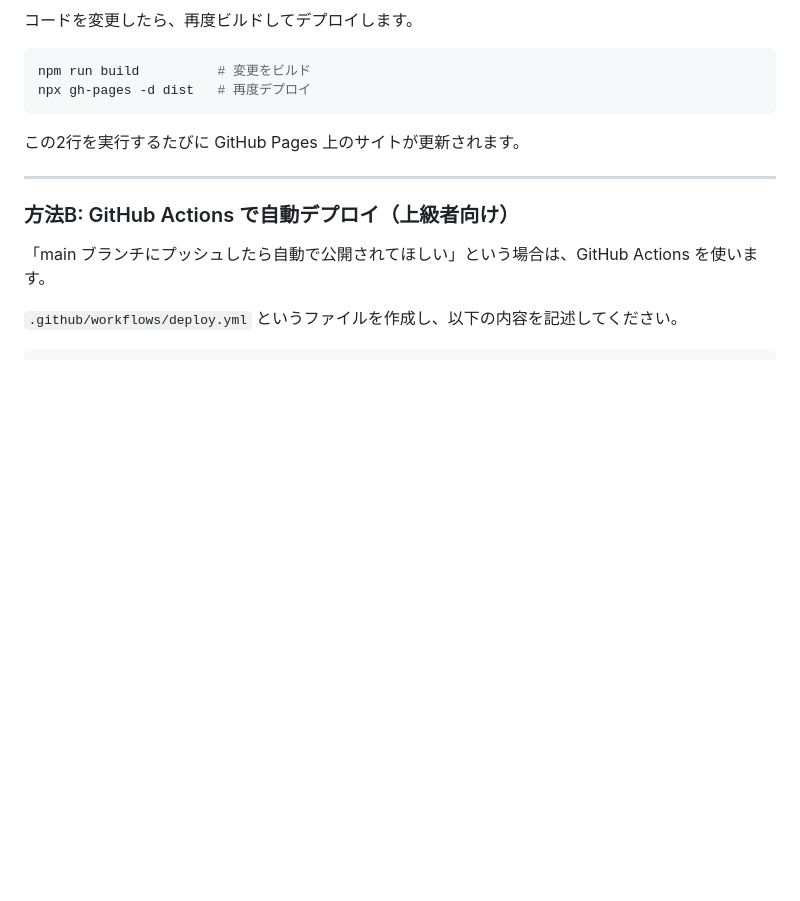
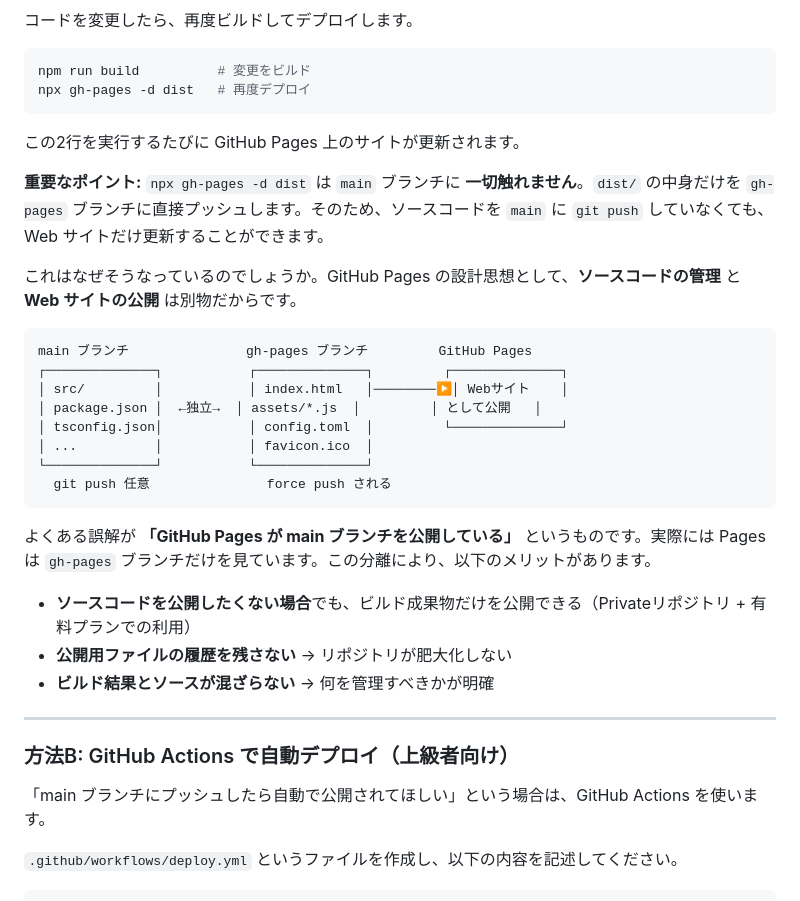
Before and after one commit to amenohimo/tetris, a Markdown page: docs/tutorial/16-github-pages-deployment.md, the part around the change. GitHub-like rendering; blank space fills up the shorter version.

Commit message:
docs: チュートリアルにmain/gh-pages分離の解説を追加

````diff
--- a/docs/tutorial/16-github-pages-deployment.md
+++ b/docs/tutorial/16-github-pages-deployment.md
@@ -204,6 +204,27 @@ npx gh-pages -d dist   # 再度デプロイ
 
 この2行を実行するたびに GitHub Pages 上のサイトが更新されます。
 
+**重要なポイント:** `npx gh-pages -d dist` は `main` ブランチに **一切触れません**。`dist/` の中身だけを `gh-pages` ブランチに直接プッシュします。そのため、ソースコードを `main` に `git push` していなくても、Web サイトだけ更新することができます。
+
+これはなぜそうなっているのでしょうか。GitHub Pages の設計思想として、**ソースコードの管理** と **Web サイトの公開** は別物だからです。
+
+```
+main ブランチ               gh-pages ブランチ         GitHub Pages
+┌──────────────┐           ┌──────────────┐         ┌──────────────┐
+│ src/         │           │ index.html   │────────▶│ Webサイト    │
+│ package.json │  ←独立→  │ assets/*.js  │         │ として公開   │
+│ tsconfig.json│           │ config.toml  │         └──────────────┘
+│ ...          │           │ favicon.ico  │
+└──────────────┘           └──────────────┘
+  git push 任意               force push される
+```
+
+よくある誤解が **「GitHub Pages が main ブランチを公開している」** というものです。実際には Pages は `gh-pages` ブランチだけを見ています。この分離により、以下のメリットがあります。
+
+- **ソースコードを公開したくない場合**でも、ビルド成果物だけを公開できる（Privateリポジトリ + 有料プランでの利用）
+- **公開用ファイルの履歴を残さない** → リポジトリが肥大化しない
+- **ビルド結果とソースが混ざらない** → 何を管理すべきかが明確
+
 ---
 
 ### 方法B: GitHub Actions で自動デプロイ（上級者向け）
````
Also changed, not shown: ChangeLog.md (+1 -0 lines).
